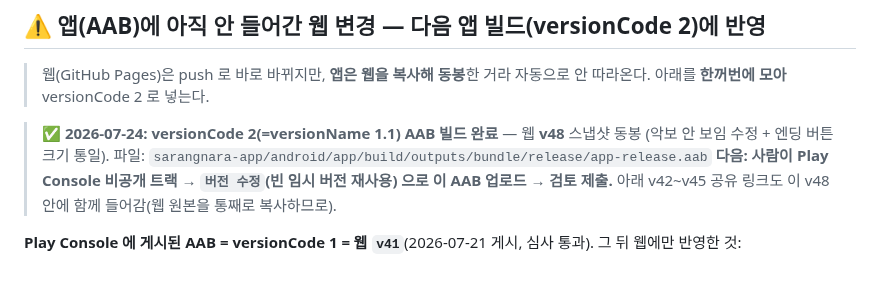
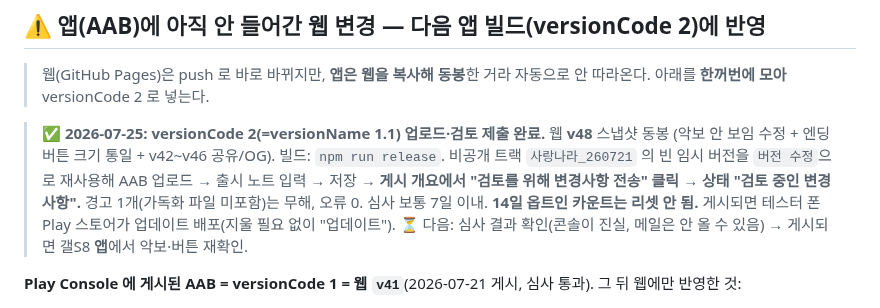
Before and after one commit to SYA-Apps/sarangnara, a Markdown page: WORKLOG.md, the part around the change. Drawn GitHub-style; blank space fills up the shorter version.

Commit message:
WORKLOG: versionCode 2(v48) 업로드·검토 제출 완료 (검토 중)

```diff
--- a/WORKLOG.md
+++ b/WORKLOG.md
@@ -30,11 +30,13 @@ git push
 > 웹(GitHub Pages)은 push 로 바로 바뀌지만, **앱은 웹을 복사해 동봉**한 거라 자동으로 안 따라온다.
 > 아래를 **한꺼번에 모아** versionCode 2 로 넣는다.
 
-> ✅ **2026-07-24: versionCode 2(=versionName 1.1) AAB 빌드 완료** — 웹 **v48** 스냅샷 동봉
-> (악보 안 보임 수정 + 엔딩 버튼 크기 통일). 파일:
-> `sarangnara-app/android/app/build/outputs/bundle/release/app-release.aab`
-> **다음: 사람이 Play Console 비공개 트랙 → `버전 수정`(빈 임시 버전 재사용) 으로 이 AAB 업로드 → 검토 제출.**
-> 아래 v42~v45 공유 링크도 이 v48 안에 함께 들어감(웹 원본을 통째로 복사하므로).
+> ✅ **2026-07-25: versionCode 2(=versionName 1.1) 업로드·검토 제출 완료.** 웹 **v48** 스냅샷 동봉
+> (악보 안 보임 수정 + 엔딩 버튼 크기 통일 + v42~v46 공유/OG). 빌드: `npm run release`.
+> 비공개 트랙 `사랑나라_260721` 의 빈 임시 버전을 `버전 수정`으로 재사용해 AAB 업로드 →
+> 출시 노트 입력 → 저장 → **게시 개요에서 "검토를 위해 변경사항 전송" 클릭 → 상태 "검토 중인 변경사항".**
+> 경고 1개(가독화 파일 미포함)는 무해, 오류 0. 심사 보통 7일 이내. **14일 옵트인 카운트는 리셋 안 됨.**
+> 게시되면 테스터 폰 Play 스토어가 업데이트 배포(지울 필요 없이 "업데이트").
+> ⏳ 다음: 심사 결과 확인(콘솔이 진실, 메일은 안 올 수 있음) → 게시되면 갤S8 **앱**에서 악보·버튼 재확인.
 
 **Play Console 에 게시된 AAB = versionCode 1 = 웹 `v41`**(2026-07-21 게시, 심사 통과). 그 뒤 웹에만 반영한 것:
 - **`v42`~`v45` 이 앱 공유하기**(2026-07-22) — 안드로이드=Play·아이폰=웹 두 링크. 공유는 3곳:
```
